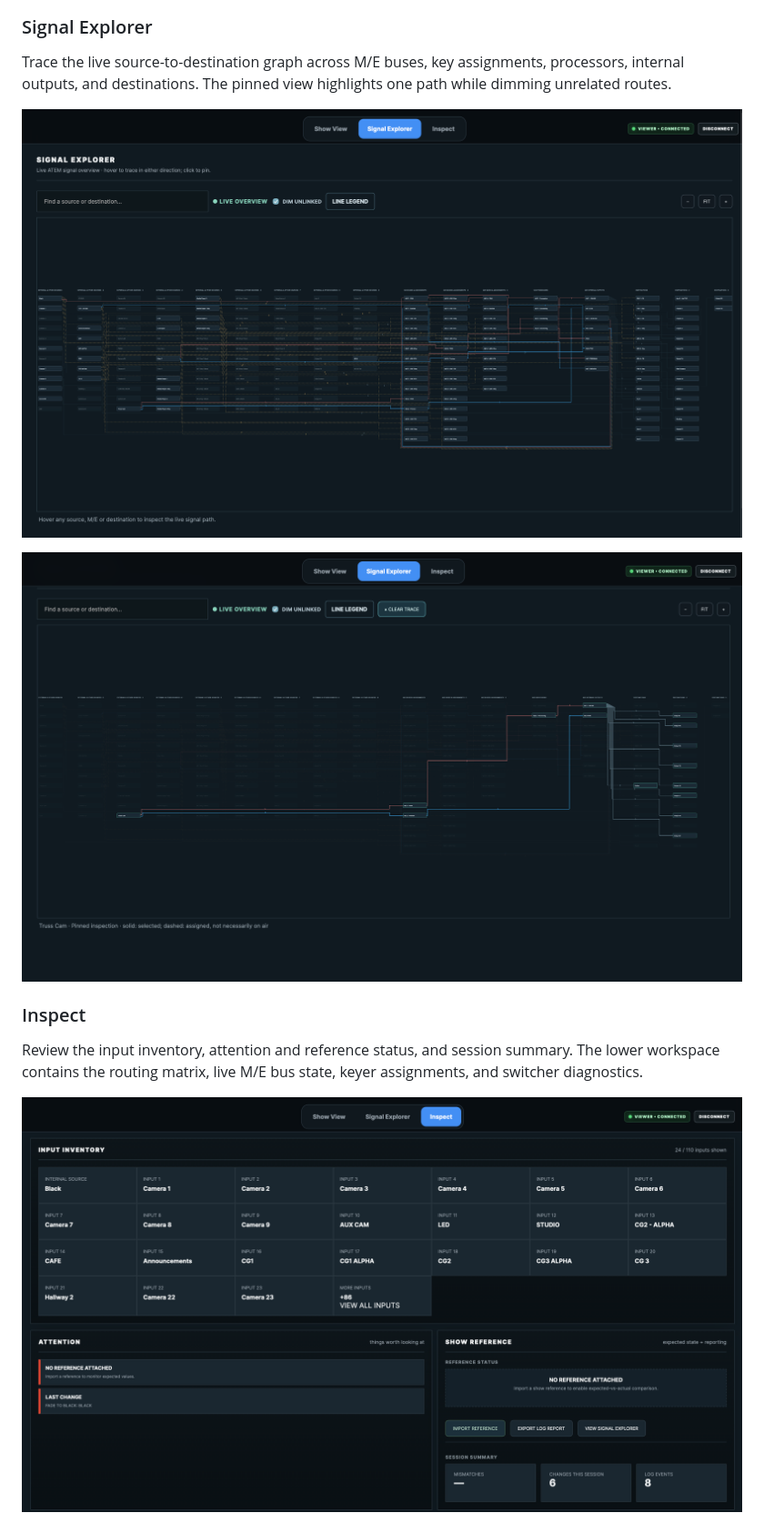
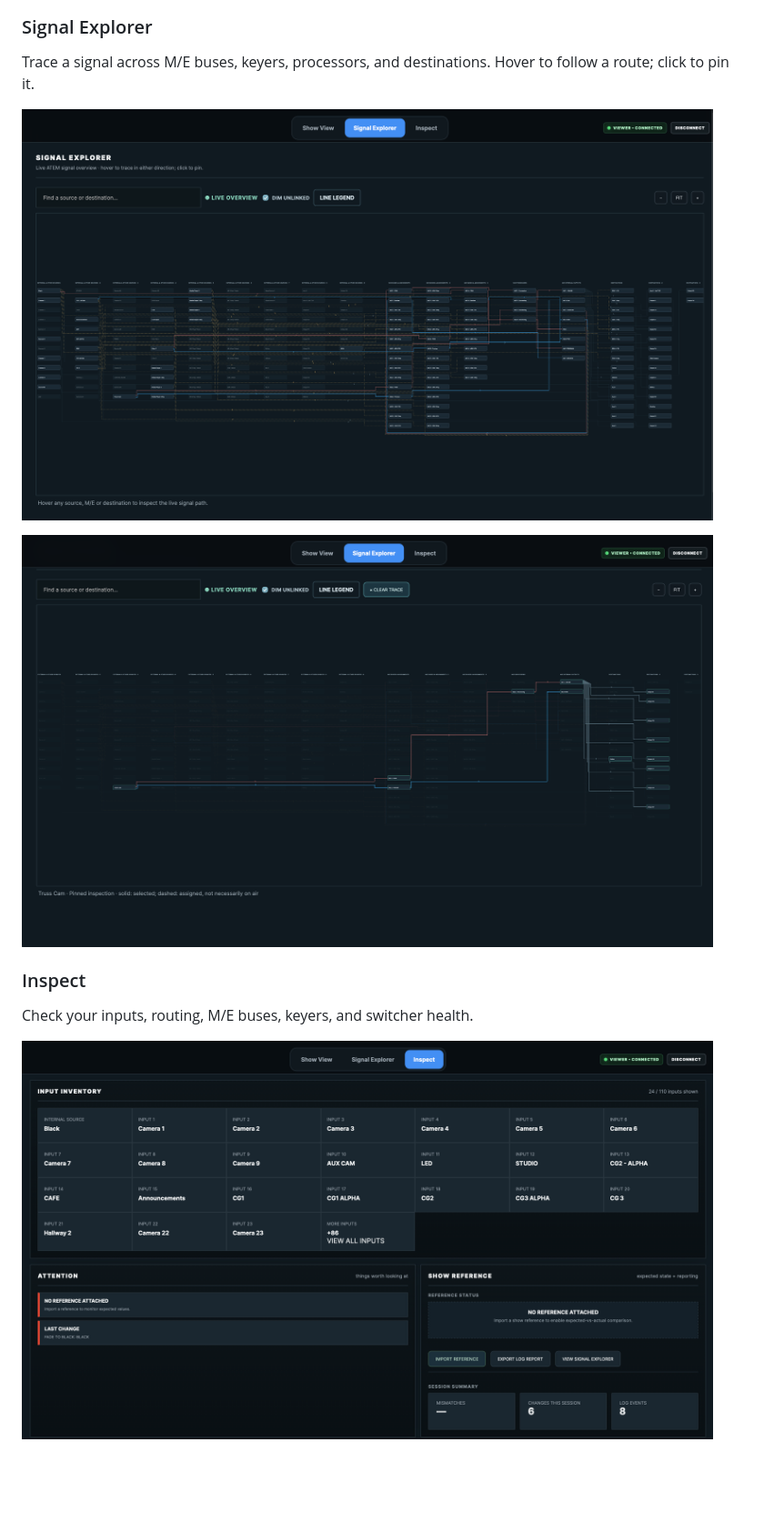
Before and after one commit to DrewL33/ShowDesk, a Markdown page: README.md, the part around one of its changes. Shown at 91% size. Drawn GitHub-style; blank space fills up the shorter version.

```diff
--- a/README.md
+++ b/README.md
@@ -38,15 +39,15 @@ Program and preview, active sources, and keyer state for the selected M/E.
 
 ### Signal Explorer
 
-Trace the live source-to-destination graph across M/E buses, key assignments, processors, internal outputs, and destinations. The pinned view highlights one path while dimming unrelated routes.
+Trace a signal across M/E buses, keyers, processors, and destinations. Hover to follow a route; click to pin it.
 
-![ShowDesk Signal Explorer overview of live switcher routing](docs/images/signal-explorer-overview.png)
+<p><a href="docs/images/signal-explorer-overview.png"><img src="docs/images/signal-explorer-overview.png" width="760" alt="ShowDesk Signal Explorer showing live switcher routing"></a></p>
 
-![ShowDesk Signal Explorer with a source path pinned](docs/images/signal-explorer-trace.png)
+<p><a href="docs/images/signal-explorer-trace.png"><img src="docs/images/signal-explorer-trace.png" width="760" alt="ShowDesk Signal Explorer with a source route highlighted"></a></p>
 
 ### Inspect
 
-Review the input inventory, attention and reference status, and session summary. The lower workspace contains the routing matrix, live M/E bus state, keyer assignments, and switcher diagnostics.
+Check your inputs, routing, M/E buses, keyers, and switcher health.
 
-![ShowDesk Inspect input inventory, attention, reference, and session summary](docs/images/inspect-inventory.png)
+<p><a href="docs/images/inspect-inventory.png"><img src="docs/images/inspect-inventory.png" width="760" alt="ShowDesk Inspect showing input inventory and status"></a></p>
 
```
Also changed, not shown: other parts of README.md (+38 -45 lines).
